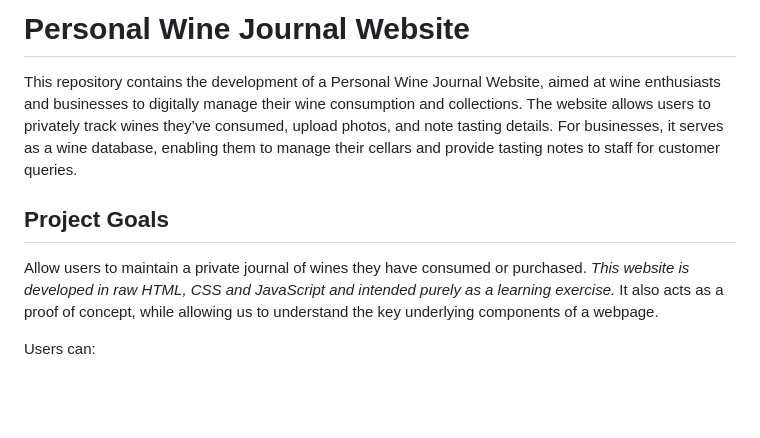
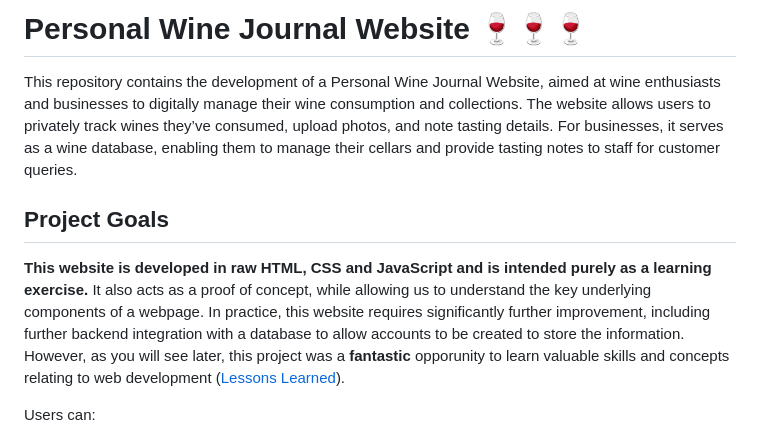
Before and after one commit to frank-895/personal_wine_journal, a Markdown page: README.md, the part around the change. GitHub-like rendering; blank space fills up the shorter version.

```diff
--- a/README.md
+++ b/README.md
@@ -1,10 +1,10 @@
-# Personal Wine Journal Website
+# Personal Wine Journal Website 🍷🍷🍷
 
 This repository contains the development of a Personal Wine Journal Website, aimed at wine enthusiasts and businesses to digitally manage their wine consumption and collections. The website allows users to privately track wines they’ve consumed, upload photos, and note tasting details. For businesses, it serves as a wine database, enabling them to manage their cellars and provide tasting notes to staff for customer queries.
 
 ## Project Goals
 
-Allow users to maintain a private journal of wines they have consumed or purchased. *This website is developed in raw HTML, CSS and JavaScript and intended purely as a learning exercise.* It also acts as a proof of concept, while allowing us to understand the key underlying components of a webpage.
+**This website is developed in raw HTML, CSS and JavaScript and is intended purely as a learning exercise.** It also acts as a proof of concept, while allowing us to understand the key underlying components of a webpage. In practice, this website requires significantly further improvement, including further backend integration with a database to allow accounts to be created to store the information. However, as you will see later, this project was a **fantastic** opporunity to learn valuable skills and concepts relating to web development ([Lessons Learned](#lessons-learned)).
 
 Users can:
 - Upload photos of wine bottles.
```
